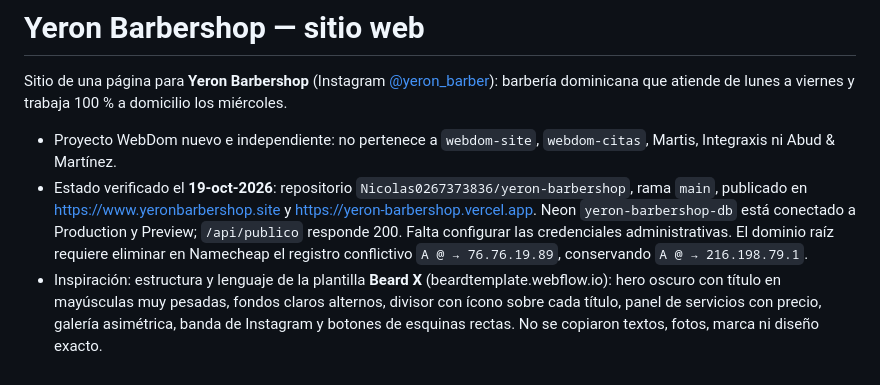
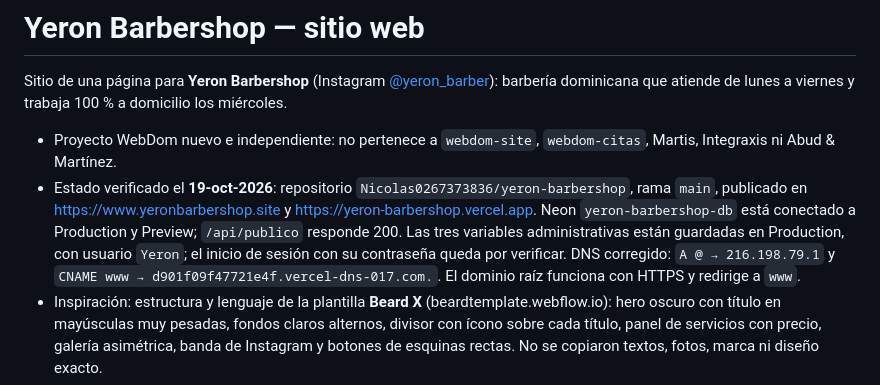
Before and after one commit to Nicolas0267373836/yeron-barbershop, a Markdown page: README.md, the part around the change. Drawn GitHub-style.

Commit message:
Documentar DNS corregido y configuración administrativa

```diff
--- a/README.md
+++ b/README.md
@@ -3,7 +3,7 @@
 Sitio de una página para **Yeron Barbershop** (Instagram [@yeron_barber](https://www.instagram.com/yeron_barber/)): barbería dominicana que atiende de lunes a viernes y trabaja 100 % a domicilio los miércoles.
 
 - Proyecto WebDom nuevo e independiente: no pertenece a `webdom-site`, `webdom-citas`, Martis, Integraxis ni Abud & Martínez.
-- Estado verificado el **19-oct-2026**: repositorio `Nicolas0267373836/yeron-barbershop`, rama `main`, publicado en https://www.yeronbarbershop.site y https://yeron-barbershop.vercel.app. Neon `yeron-barbershop-db` está conectado a Production y Preview; `/api/publico` responde 200. Falta configurar las credenciales administrativas. El dominio raíz requiere eliminar en Namecheap el registro conflictivo `A @ → 76.76.19.89`, conservando `A @ → 216.198.79.1`.
+- Estado verificado el **19-oct-2026**: repositorio `Nicolas0267373836/yeron-barbershop`, rama `main`, publicado en https://www.yeronbarbershop.site y https://yeron-barbershop.vercel.app. Neon `yeron-barbershop-db` está conectado a Production y Preview; `/api/publico` responde 200. Las tres variables administrativas están guardadas en Production, con usuario `Yeron`; el inicio de sesión con su contraseña queda por verificar. DNS corregido: `A @ → 216.198.79.1` y `CNAME www → d901f09f47721e4f.vercel-dns-017.com.`. El dominio raíz funciona con HTTPS y redirige a `www`.
 - Inspiración: estructura y lenguaje de la plantilla **Beard X** (beardtemplate.webflow.io): hero oscuro con título en mayúsculas muy pesadas, fondos claros alternos, divisor con ícono sobre cada título, panel de servicios con precio, galería asimétrica, banda de Instagram y botones de esquinas rectas. No se copiaron textos, fotos, marca ni diseño exacto.
 - Identidad propia: el **poste de barbería** del logo (rojo, blanco y azul, que además son los colores de la bandera dominicana) y una tipografía de **camiseta de béisbol** (bloque condensado + script con cola), a partir del lema «Flow de la mata! 🇩🇴⚾️🔥».
 
```
